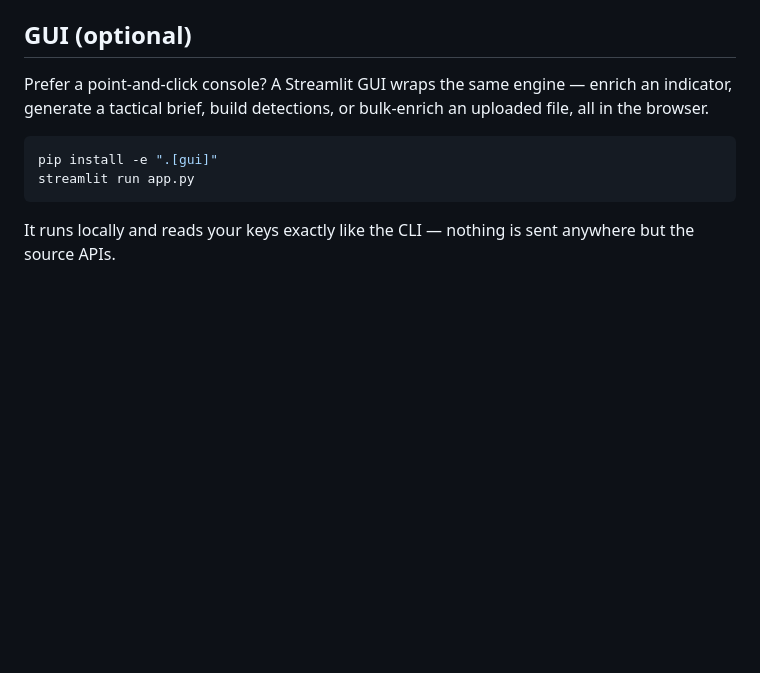
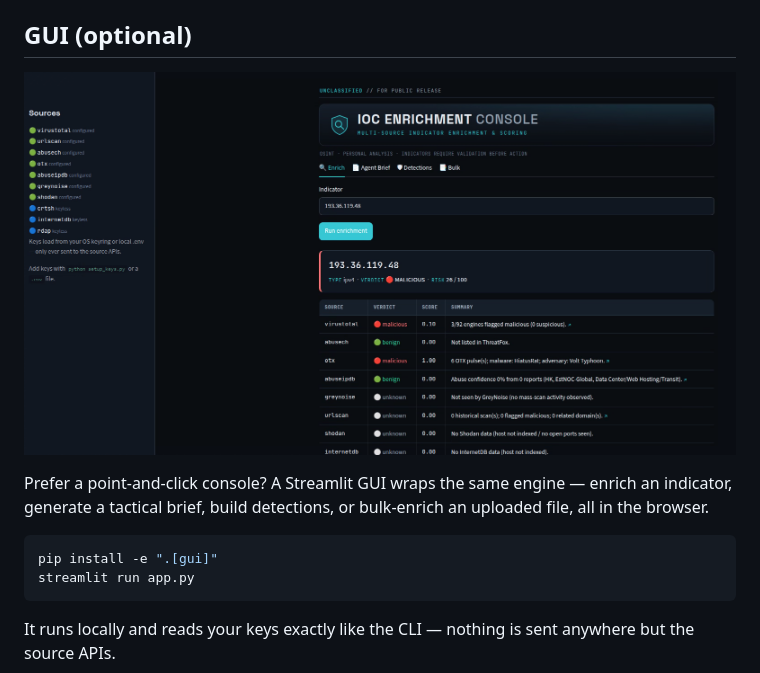
Before and after one commit to FarfallaJ/cti-ioc-enrichment, a Markdown page: README.md, the part around the change. Rendered like a GitHub page; pictures changed too: docs/console.png (added); blank space fills up the shorter version.

Commit message:
docs: add GUI screenshot to README

```diff
--- a/README.md
+++ b/README.md
@@ -159,6 +159,8 @@ analysis, neither tied to any vendor:
 
 ## GUI (optional)
 
+![IOC Enrichment Console — live enrichment of a KV-botnet node](docs/console.png)
+
 Prefer a point-and-click console? A Streamlit GUI wraps the same engine — enrich
 an indicator, generate a tactical brief, build detections, or bulk-enrich an
 uploaded file, all in the browser.
```
